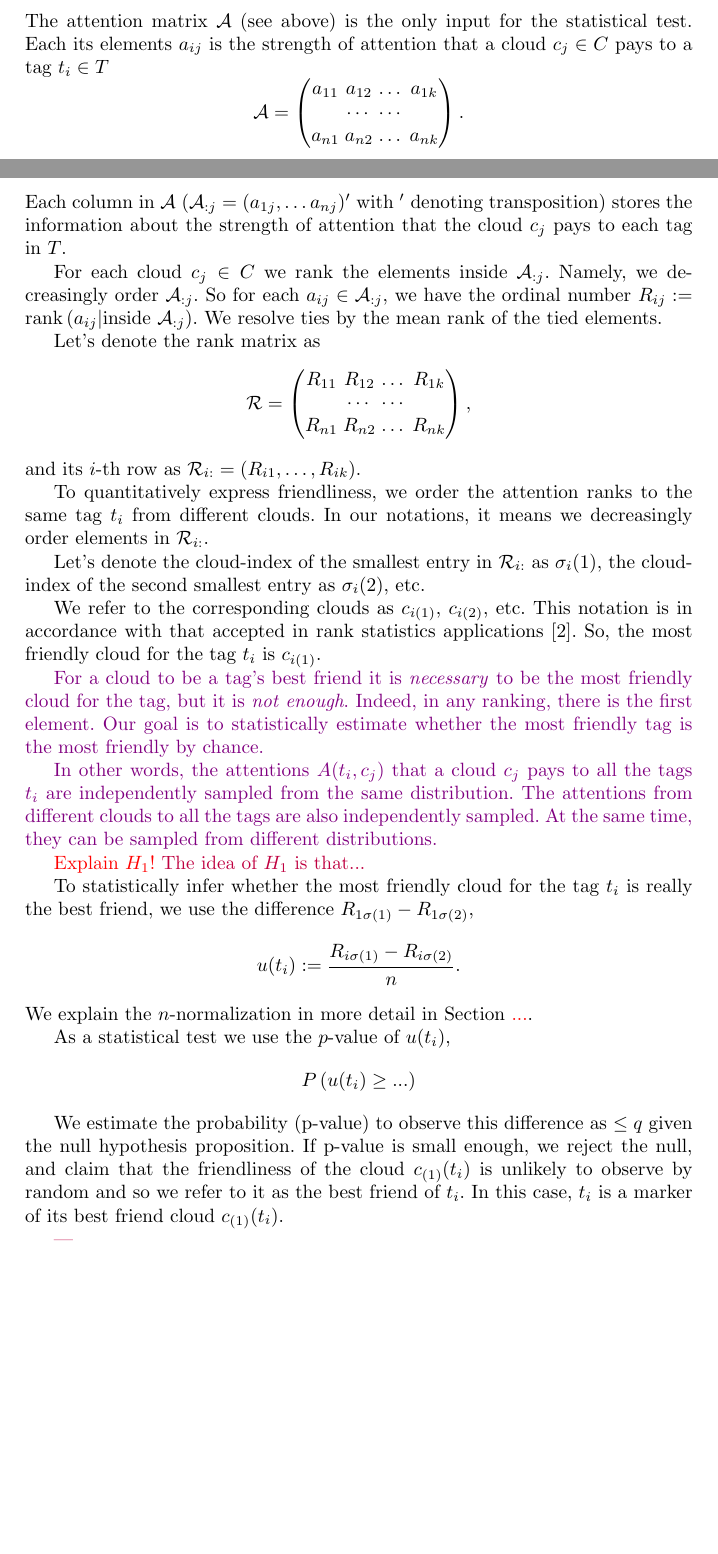
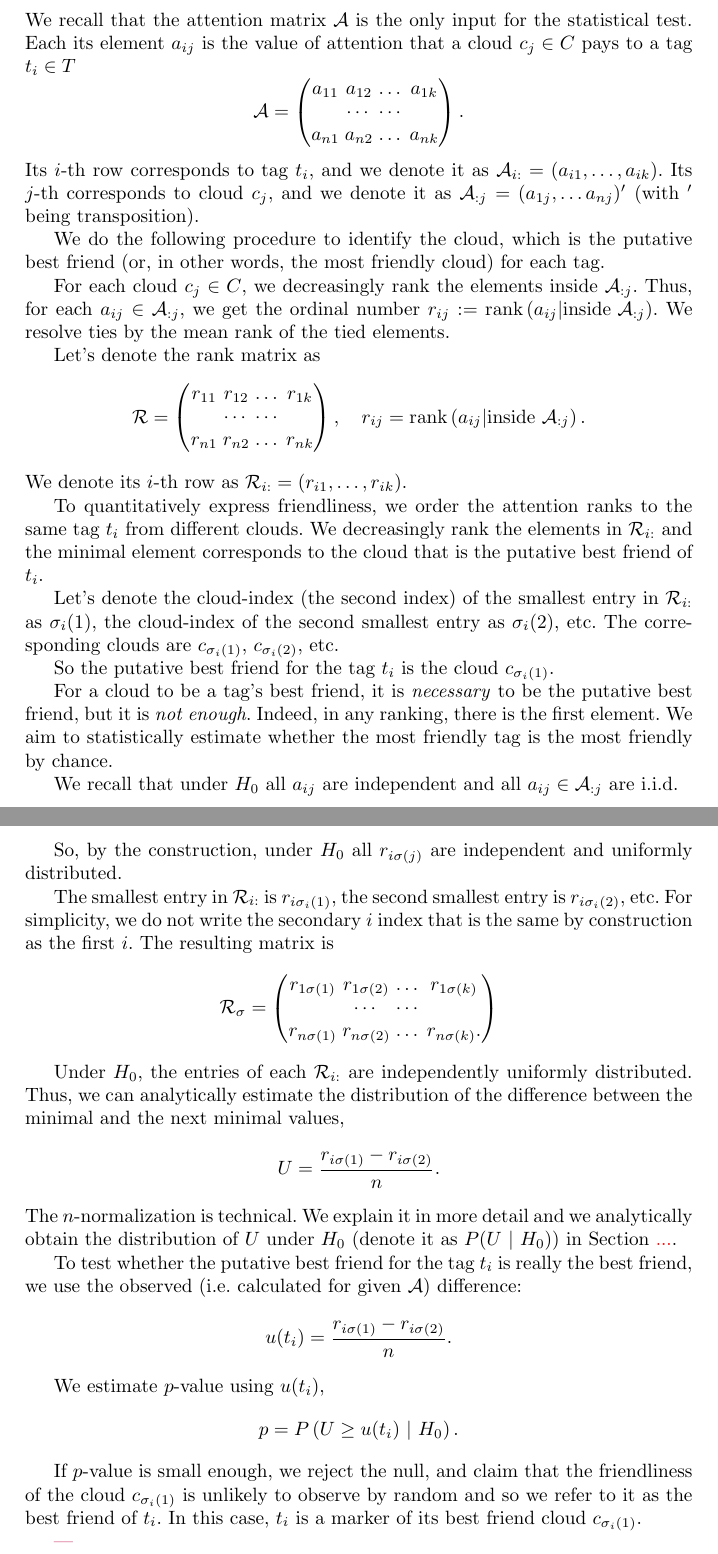
Before and after one commit to favorov/gene-friends-manuscript, a LaTeX thesis (gene-best-friends-manuscript.tex): two parts of pages 3 and 4 of 9 before the commit and two parts of pages 4 and 5 of 9 after it, joined at a grey line, cut so that both start at the same text, the shorter picture padded with empty space. Compiled offline with pdfLaTeX.

Commit message:
p-value and H_0 are introduced

```diff
--- a/gene-best-friends-manuscript.tex
+++ b/gene-best-friends-manuscript.tex
@@ -212,21 +174,14 @@ The test is distribution-free and based on rank statistics.
 
 %\section{Introduction: friends and markers}
 
-% There is a simple intuition of what does it mean to be a friend. A friend of Augustus cares about Augustus more than about other persons. And, if one sees Augustus, it makes sense to infer to see friends(s) of Augustus also. Lets’s try to translate it to statistical inferences.
 
-% Let's picture a set of genes and their loads in expression patterns. Each pattern describes the expression of the genes in some process. Sometimes, we can conclude that a pattern is expressed from expression of a single gene. The simplest case that allows this inference is when the gene has nonzero load in only one pattern. The situation when other loads are just relatively small, also fits the inference. We will refer to the gene as marker gene and to the pattern as the best friend of the gene. We want to identify the marker genes and their best friends given the load matrix.
-
-% We formulated \cite{best_friends:2015} the similar task in a symmetric form on gene expression data as searching for genes that are best friends of genes. Best friend of a gene $G_i$ is another gene $G_j$ that is expressed concertedly with the gene $G_i$, while other genes $G_k, k\neq i, k \neq j$ are (almost) not. The best friend is unique, while one gene can be the best friend for more than one gene. The solution we proposed (rank backwards ranking) showed the putative pairs of marker and its best friend, but it did not provide either statistical measure or an effect size estimate. Later, the problem was also formulated in an asymmetric setup \cite{patternmarkers:2017} for genes and expression patterns, and the solution was to scale each gene's loads to $max((\mbox{all loads for this gene})==1$ and calculate the Euclidean distance between the scaled vector of loads and the ideal $(0,0,...,1,...0$). The less the distance is, the better the marker is.
-
-% \textcolor{orange}{Let's make a generalisation. We have entities and features and a matrix that show how strong is a feature ascribed to an entity. We want to identify those features that reliably and uniquely identify an entity. Let's call the feature the entity's marker and let's call the entity the feature's best friend. Here, we describe a rank test identifying significant pairs of marker features and the corresponding best friends.}
+% Let's picture a set of genes and their loads in expression patterns. Each pattern describes the expression of the genes in some process. Sometimes, we can conclude that a pattern is expressed from the expression of a single gene. The simplest case that allows this inference is when the gene has a nonzero load in only one pattern. The situation when other loads are just relatively small also fits the inference. We will refer to the gene as a marker gene and to the pattern as the best friend of the gene. Given the load matrix, we want to identify the marker genes and their best friends.
 
 
-
-%
 \section{Method}
 \label{sec:method}
-The attention matrix $\mathcal{A}$ (see above) is the only input for the statistical test. Each its elements $a_{ij}$ is the strength of attention that a cloud $c_j \in C$
- pays to a tag $t_i \in T$
+
+We recall that the attention matrix $\mathcal{A}$ is the only input for the statistical test. Each its element $a_{ij}$ is the value of attention that a cloud $c_j \in C$ pays to a tag $t_i \in T$
 \[
 \mathcal{A} = \begin{pmatrix}
 a_{11} & a_{12} & \dots & a_{1k} \\
@@ -234,59 +189,100 @@ a_{11} & a_{12} & \dots & a_{1k} \\
 a_{n1} & a_{n2} & \dots & a_{nk}
 \end{pmatrix}.
 \]
-%~\text{for all}~i \in \{1, \dots, n\}, j  \in \{1, \dots, k\}
-Each column in $\mathcal{A}$ ($\mathcal{A}_{:j} =(a_{1j}, \dots a_{nj})'$ with $'$ denoting transposition)  stores the information about the strength of attention that the cloud $c_j$ pays to each tag in $T$.
+Its $i$-th row corresponds to tag $t_i$, and we denote it as $\mathcal{A}_{i:} = (a_{i1}, \dots, a_{ik})$. Its $j$-th  corresponds to cloud $c_j$, and we denote it as $\mathcal{A}_{:j} =(a_{1j}, \dots a_{nj})'$ (with $'$ being transposition).
 
-%Under $H_0$ we assume all values in $\mathcal{A}$ are independent. Moreover, the values in each $\mathcal{A}_{:j}$ are i.i.d.
-%In what follows, we consider separately the case of symmetric $\mathcal{A}$.
+%from intro We express how much a cloud $c_j$ cares about a tag $t_i$ in terms of the rank of $a_{ij}$ in column $\mathcal{A}_{:j}$. So, if a cloud $c_j$ cares about a tag $t_i$ more than other clouds, the rank of $a_{ij}$ in $\mathcal{A}_{:j}$ is higher than the rank of $a_{il}$ in $\mathcal{A}_{:l}$ for all $l \neq j$.
 
-For each cloud $c_j \in C$ we rank the elements inside
-$\mathcal{A}_{:j}$.
-Namely, we decreasingly order $\mathcal{A}_{:j}$. So for each $a_{ij} \in \mathcal{A}_{:j}$, we have the ordinal number $R_{ij}:=\text{rank}\left(a_{ij}|\text{inside}~\mathcal{A}_{:j}\right)$. We resolve ties by the mean rank of the tied elements.
+We do the following procedure to identify the cloud, which is the putative best friend (or, in other words, the most friendly cloud) for each tag.
+
+For each cloud $c_j \in C$, we decreasingly rank the elements inside $\mathcal{A}_{:j}$. Thus, for each $a_{ij} \in \mathcal{A}_{:j}$, we get the ordinal number $r_{ij}:=\text{rank}\left(a_{ij}|\text{inside}~\mathcal{A}_{:j}\right)$. We resolve ties by the mean rank of the tied elements.
 
 Let's denote the rank matrix as
 \[
 \mathcal{R} = \begin{pmatrix}
-R_{11} & R_{12} & \dots & R_{1k} \\
+r_{11} & r_{12} & \dots & r_{1k} \\
        &\cdots & \cdots &  \\
-R_{n1} & R_{n2} & \dots & R_{nk}
+r_{n1} & r_{n2} & \dots & r_{nk}
 \end{pmatrix},
+\quad
+r_{ij} =\text{rank}\left(a_{ij}|\text{inside}~\mathcal{A}_{:j}\right).
 \]
-and its $i$-th row as $\mathcal{R}_{i:} = (R_{i1}, \dots, R_{ik})$.
+We denote its $i$-th row as $\mathcal{R}_{i:} = (r_{i1}, \dots, r_{ik})$.
 
-To quantitatively express friendliness, we order the attention ranks to the same tag $t_i$ from different clouds. In our notations, it means we decreasingly order elements in $\mathcal{R}_{i:}$.
+To quantitatively express friendliness, we order the attention ranks to the same tag $t_i$ from different clouds. We decreasingly rank the elements in $\mathcal{R}_{i:}$ and the minimal element
+corresponds to the cloud that is the putative best friend of $t_i$.
 
-Let's denote the cloud-index of the smallest entry in $\mathcal{R}_{i:}$ as $\sigma_i(1)$, the cloud-index of the second smallest entry as ${\sigma_i(2)}$, etc.
+Let's denote the cloud-index (the second index) of the smallest entry in $\mathcal{R}_{i:}$ as $\sigma_i(1)$, the cloud-index of the second smallest entry as ${\sigma_i(2)}$, etc. The corresponding clouds are $c_{\sigma_{i}(1)}$, $c_{\sigma_{i}(2)}$, etc.
 
-We refer to the corresponding clouds as $c_{i(1)}$, $c_{i(2)}$, etc. This notation is in accordance with that accepted in rank statistics applications \cite{Gut:2009}.
-So, the most friendly cloud for the tag $t_i$ is $c_{i(1)}$.
+So the putative best friend for the tag $t_i$ is the cloud $c_{\sigma_{i}(1)}$.
 
+For a cloud to be a tag's best friend, it is \textit{necessary} to be the putative best friend, but it is \textit{not enough}. Indeed, in any ranking, there is the first element. We aim to statistically estimate whether the most friendly tag is the most friendly by chance.
 
-\textcolor{violet}{For a cloud to be a tag's best friend it is \textit{necessary} to be the most friendly cloud for the tag, but it is \textit{not enough}. Indeed, in any ranking, there is the first element. Our goal is to statistically estimate whether the most friendly tag is the most friendly by chance.}
+We recall that under $H_0$ all $a_{ij}$ are independent and all $a_{ij} \in \mathcal{A}_{:j}$ are i.i.d.
 
+So, by the construction, under $H_0$ all $r_{i\sigma(j)}$ are independent and uniformly distributed.
 
-\textcolor{violet}{In other words, the attentions $A(t_i, c_j)$ that a cloud $c_j$ pays to all the tags $t_i$ are independently sampled from the same distribution. The attentions from different clouds to all the tags are also independently sampled. At the same time, they can be sampled from different distributions.}
+The smallest entry in $\mathcal{R}_{i:}$ is $r_{i\sigma_i(1)}$, the second smallest entry is $r_{i\sigma_i(2)}$, etc. For simplicity, we do not write the secondary $i$ index that is the same by construction as the first $i$. The resulting matrix is
+\[
+\mathcal{R}_{\sigma} = \begin{pmatrix}
+r_{1\sigma(1)} & r_{1\sigma(2)} & \dots & r_{1\sigma(k)} \\
+       &\cdots & \cdots &  \\
+r_{n\sigma(1)} & r_{n\sigma(2)} & \dots & r_{n\sigma(k)}.
+\end{pmatrix}
+\]
 
+Under $H_0$, the entries of each $\mathcal{R}_{i:}$ are independently uniformly distributed. Thus, we can analytically estimate the distribution of the difference between the minimal and the next minimal values,
+\[
+U = \frac{r_{i\sigma(1)} - r_{i\sigma(2)}}{n}.
+\]
+The $n$-normalization is technical. We explain it in more detail and we analytically obtain the distribution of $U$ under $H_0$ (denote it as $P(U ~|~ H_0)$) in Section \textcolor{red}{...}.
 
-\textcolor{red}{Explain $H_1$!}
-\textcolor{purple}{The idea of $H_1$ is that...}
+To test whether the putative best friend for the tag $t_i$ is really the best friend, we use the observed  (i.e. calculated for given $\mathcal{A}$) difference:
+\[
+u(t_i) = \frac{r_{i\sigma(1)} -  r_{i\sigma(2)}}{n}.
+\]
 
-To statistically infer whether the most friendly cloud for the tag $t_i$ is really the best friend, we use the difference $R_{1\sigma(1)} - R_{1\sigma(2)}$,
-%, in other words, between the next-after-the-best and the best values $r$ for the tag $t_i$.
+We estimate $p$-value using $u(t_i)$,
 \[
-u(t_i) := \frac{R_{i\sigma(1)} -  R_{i\sigma(2)}}{n}.
+p = P\left(U \ge u(t_i)~|~H_0\right).
 \]
-We explain the $n$-normalization in more detail in Section \textcolor{red}{...}.
-%$, and all the elements inside the row $\mathcal{R}_{i:}$ are independent if the null hypothesis holds.
 
-As a statistical test we use the $p$-value of $u(t_i)$,
-\[
-P\left(u(t_i) \ge ... \right)
-\]
+If $p$-value is small enough, we reject the null, and claim that the friendliness of the cloud $c_{\sigma_{i}(1)}$ is unlikely to observe by random and so we refer to it as the best friend of $t_i$. In this case, $t_i$ is a marker of its best friend cloud $c_{\sigma_{i}(1)}$.
+
+% Under $H_0$, the $n$-normalised ranks of $\mathcal{R}_{i:}$ are independently uniformly distributed on the interval $\left[0, 1\right]$. Thus, $u(t_i)$ is a difference between the minimal and the next minimal values of the set of $k$ uniformly i.i.d. values.
 
 
 
-We estimate the probability (p-value) to observe this difference as $\leq q$ given the null hypothesis proposition. If p-value is small enough, we reject the null, and claim that the friendliness of the cloud $c_{(1)}(t_i)$ is unlikely to observe by random and so we refer to it as the best friend of $t_i$. In this case, $t_i$ is a marker of its best friend cloud $c_{(1)}(t_i)$.
+
+
+% To test whether the putative best friend for the tag $t_i$ is really the best friend, we use the statistics
+% \[
+% u(t_i) := \frac{r_{i\sigma(1)} -  r_{i\sigma(2)}}{n}.
+% \]
+
+
+
+
+% To accept or reject $H_0$ regarding $t$ and the cloud $c_{\sigma_{i}(1)}$ as a pair of \textcolor{blue}{marker} and its best friend, we use analytically obtained $p$-value of $u(t_i)$.
+
+
+
+% \textcolor{purple}{\begin{itemize}
+% \item ref to rank statistics \cite{Gut:2009}
+% \item introduce notation $U$
+% \item Below (see Section \textcolor{red}{...}) we analytically estimate the distribution of $U$ under $H_0$.
+% \item The $p$-value is
+% \[
+% p = P\left(U \ge u(t_i) | H_0\right).
+% \]
+% \end{itemize}
+% }
+
+
+
+
+
+% We estimate the probability (p-value) to observe this difference as $\leq q$ given the null hypothesis proposition. If p-value is small enough, we reject the null, and claim that the friendliness of the cloud $c_{(1)}(t_i)$ is unlikely to observe by random and so we refer to it as the best friend of $t_i$. In this case, $t_i$ is a marker of its best friend cloud $c_{(1)}(t_i)$.
 
 
 \textcolor{purple}{
```
Also changed, not shown: gene-best-friends-manuscript.tex (76 more changed lines).
